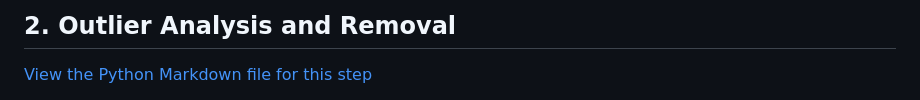
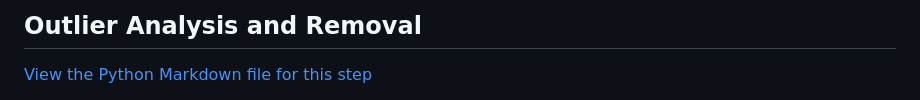
Before and after one commit to julieanneco/Scope3_Emissions, a Markdown page: README.md, the part around the change printed below. Drawn GitHub-style.

```diff
--- a/README.md
+++ b/README.md
@@ -133,5 +127,5 @@ Here you can how the data is pulled from and what happens once it is transposed
 <!-- Outlier-Analysis -->
-## 2. Outlier Analysis and Removal
+## Outlier Analysis and Removal
 [View the Python Markdown file for this step](https://github.com/julieanneco/Scope3_Emissions/blob/main/2%20-%20Outlier%20Analysis.ipynb)
 
 Due to the highly skewed nature of the Scope 3 Emissions data, where extreme variation, distribution, and outliers exist, outlier analysis and removal proved to be a complex and cruical step. While this process requires far more analysis, validation, and transformation, this preliminary outlier removal offers the beginning steps to this deep analytical process.
```
Also changed, not shown: other parts of README.md (+1 -8 lines).
